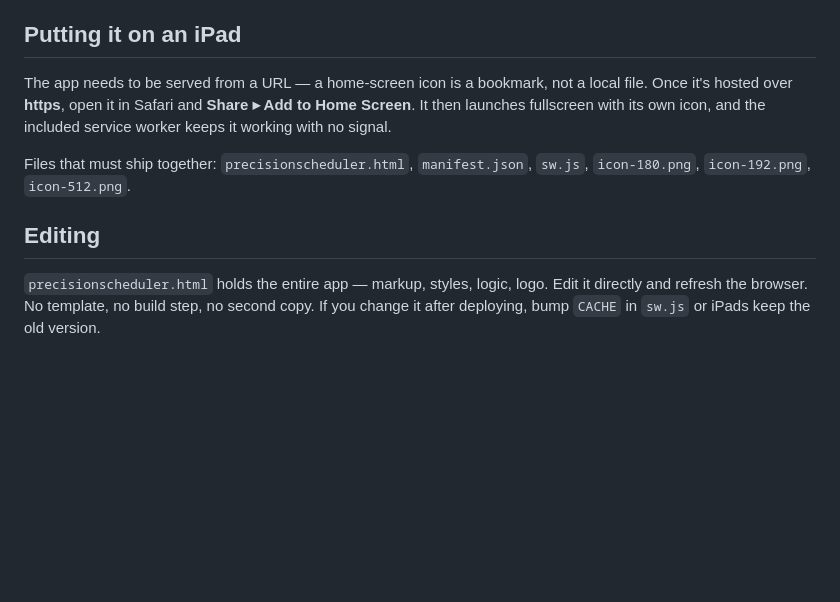
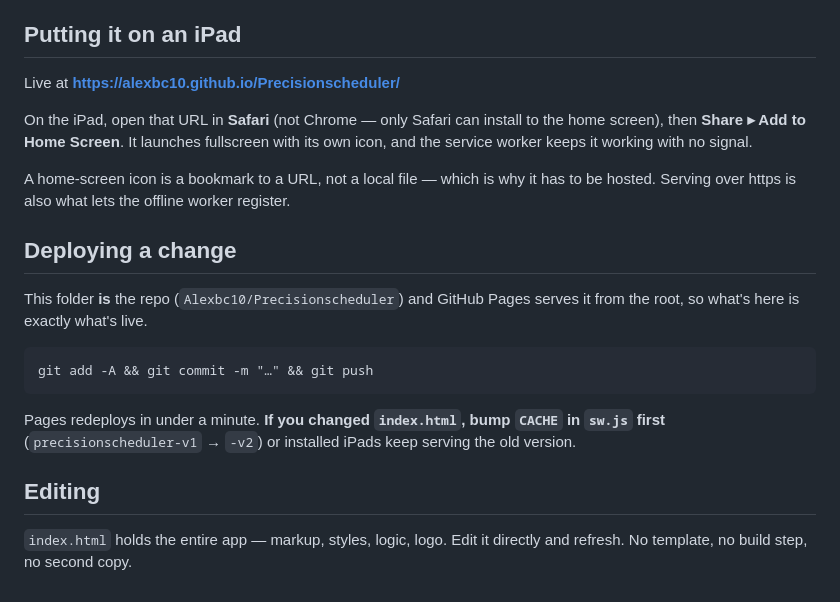
Before and after one commit to Alexbc10/PrecisionS, a Markdown page: README.md, the part around the change. Drawn GitHub-style; blank space fills up the shorter version.

Commit message:
Docs: live URL, deploy steps, service-worker cache-bump warning
Co-Authored-By: Claude Opus 5 <noreply@anthropic.com>

````diff
--- a/README.md
+++ b/README.md
@@ -102,16 +102,28 @@ messaging. Renaming someone updates any crew they're already on.
 
 ## Putting it on an iPad
 
-The app needs to be served from a URL — a home-screen icon is a bookmark, not a local file.
-Once it's hosted over **https**, open it in Safari and **Share ▸ Add to Home Screen**.
-It then launches fullscreen with its own icon, and the included service worker keeps it
-working with no signal.
+Live at **https://alexbc10.github.io/Precisionscheduler/**
 
-Files that must ship together: `precisionscheduler.html`, `manifest.json`, `sw.js`,
-`icon-180.png`, `icon-192.png`, `icon-512.png`.
+On the iPad, open that URL in **Safari** (not Chrome — only Safari can install to the home
+screen), then **Share ▸ Add to Home Screen**. It launches fullscreen with its own icon, and
+the service worker keeps it working with no signal.
+
+A home-screen icon is a bookmark to a URL, not a local file — which is why it has to be
+hosted. Serving over https is also what lets the offline worker register.
+
+## Deploying a change
+
+This folder **is** the repo (`Alexbc10/Precisionscheduler`) and GitHub Pages serves it from
+the root, so what's here is exactly what's live.
+
+```
+git add -A && git commit -m "…" && git push
+```
+
+Pages redeploys in under a minute. **If you changed `index.html`, bump `CACHE` in `sw.js`
+first** (`precisionscheduler-v1` → `-v2`) or installed iPads keep serving the old version.
 
 ## Editing
 
-`precisionscheduler.html` holds the entire app — markup, styles, logic, logo.
-Edit it directly and refresh the browser. No template, no build step, no second copy.
-If you change it after deploying, bump `CACHE` in `sw.js` or iPads keep the old version.
+`index.html` holds the entire app — markup, styles, logic, logo.
+Edit it directly and refresh. No template, no build step, no second copy.
````
